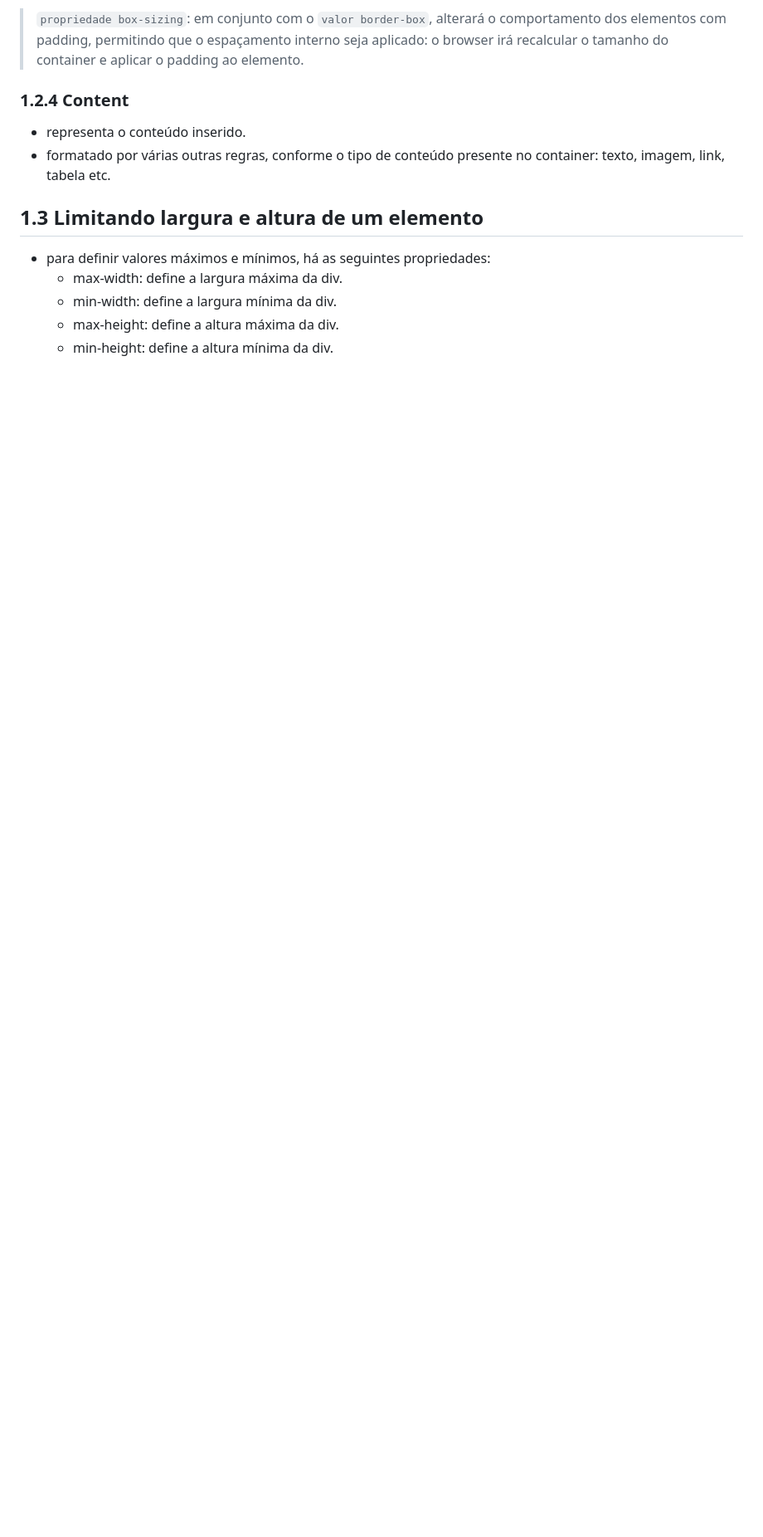
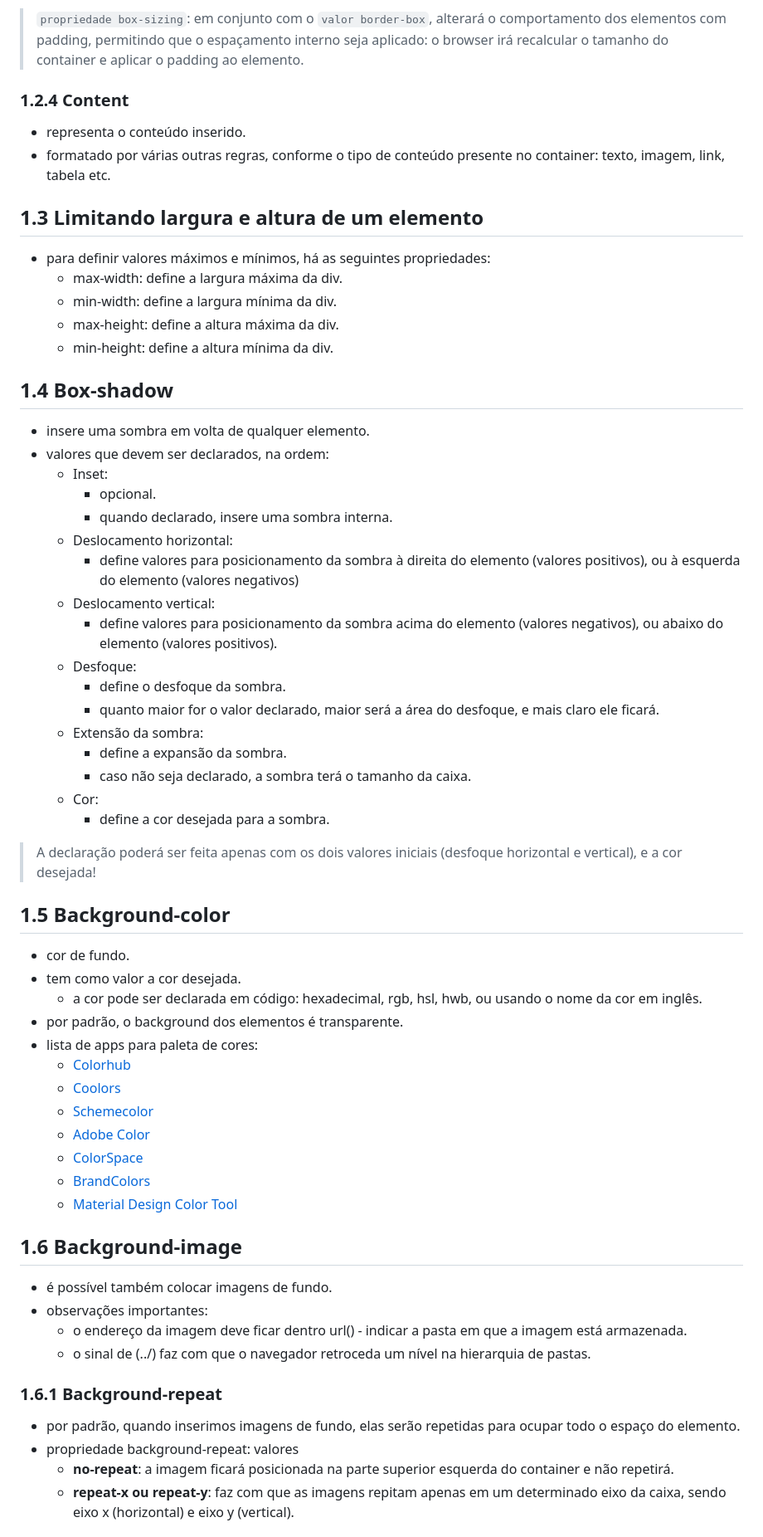
Before and after one commit to monicaquintal/fintech, a Markdown page: fase04/capitulo05.md, the part around one of its changes. Shown at 83% size. GitHub-like rendering; blank space fills up the shorter version.

Commit message:
Capítulo 05: Organizando e posicionando seu HTML (parte 3).

```diff
--- a/fase04/capitulo05.md
+++ b/fase04/capitulo05.md
@@ -78,3 +78,55 @@
   - min-width: define a largura mínima da div.
   - max-height: define a altura máxima da div.
   - min-height: define a altura mínima da div.
+
+## 1.4 Box-shadow
+
+- insere uma sombra em volta de qualquer elemento.
+- valores que devem ser declarados, na ordem:
+  - Inset:
+    - opcional.
+    - quando declarado, insere uma sombra interna.
+  - Deslocamento horizontal:
+    - define valores para posicionamento da sombra à direita do elemento (valores positivos), ou à esquerda do elemento (valores negativos)
+  - Deslocamento vertical:
+    - define valores para posicionamento da sombra acima do elemento (valores negativos), ou abaixo do elemento (valores positivos).
+  - Desfoque:
+    - define o desfoque da sombra.
+    - quanto maior for o valor declarado, maior será a área do desfoque, e mais claro ele ficará.
+  - Extensão da sombra:
+    - define a expansão da sombra.
+    - caso não seja declarado, a sombra terá o tamanho da caixa.
+  - Cor:
+    - define a cor desejada para a sombra.
+
+> A declaração poderá ser feita apenas com os dois valores iniciais (desfoque horizontal e vertical), e a cor desejada!
+
+## 1.5 Background-color
+
+- cor de fundo.
+- tem como valor a cor desejada.
+  - a cor pode ser declarada em código: hexadecimal, rgb, hsl, hwb, ou usando o nome da cor em inglês.
+- por padrão, o background dos elementos é transparente.
+- lista de apps para paleta de cores:
+  - [Colorhub](https://colorhub.vercel.app/)
+  - [Coolors](https://coolors.co/)
+  - [Schemecolor](https://www.schemecolor.com/)
+  - [Adobe Color](https://color.adobe.com/)
+  - [ColorSpace](https://mycolor.space/)
+  - [BrandColors](http://brandcolors.net/)
+  - [Material Design Color Tool](https://material.io/resources/color/)
+
+## 1.6 Background-image
+
+- é possível também colocar imagens de fundo.
+- observações importantes:
+  - o endereço da imagem deve ficar dentro url() - indicar a pasta em que a imagem está armazenada.
+  - o sinal de (../) faz com que o navegador retroceda um nível na hierarquia de pastas.
+
+### 1.6.1 Background-repeat
+
+- por padrão, quando inserimos imagens de fundo, elas serão repetidas para ocupar todo o espaço do elemento.
+- propriedade background-repeat: valores
+  - **no-repeat**: a imagem ficará posicionada na parte superior esquerda do container e não repetirá.
+  - **repeat-x ou repeat-y**: faz com que as imagens repitam apenas em um determinado eixo da caixa, sendo eixo x (horizontal) e eixo y (vertical).
+
```
Also changed, not shown: other parts of fase04/capitulo05.md (+43 -0 lines).
